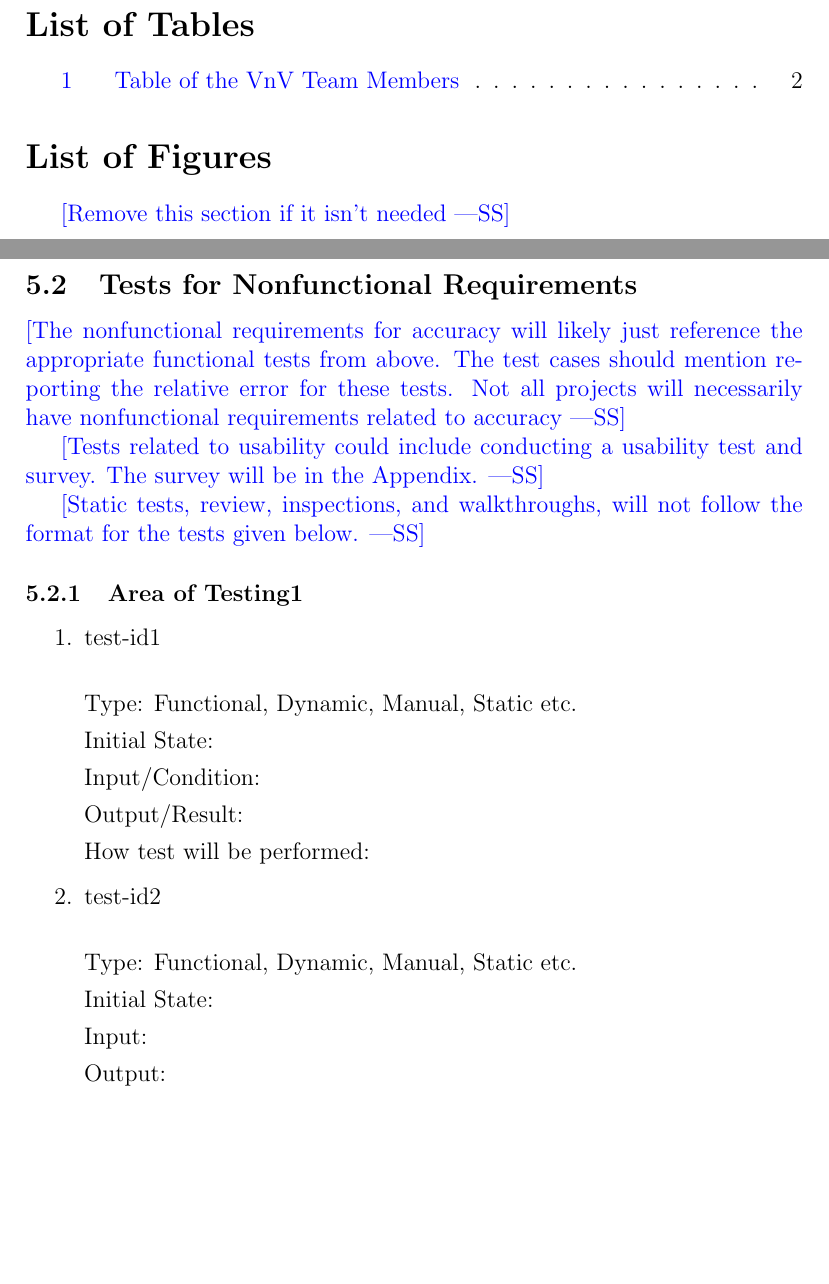
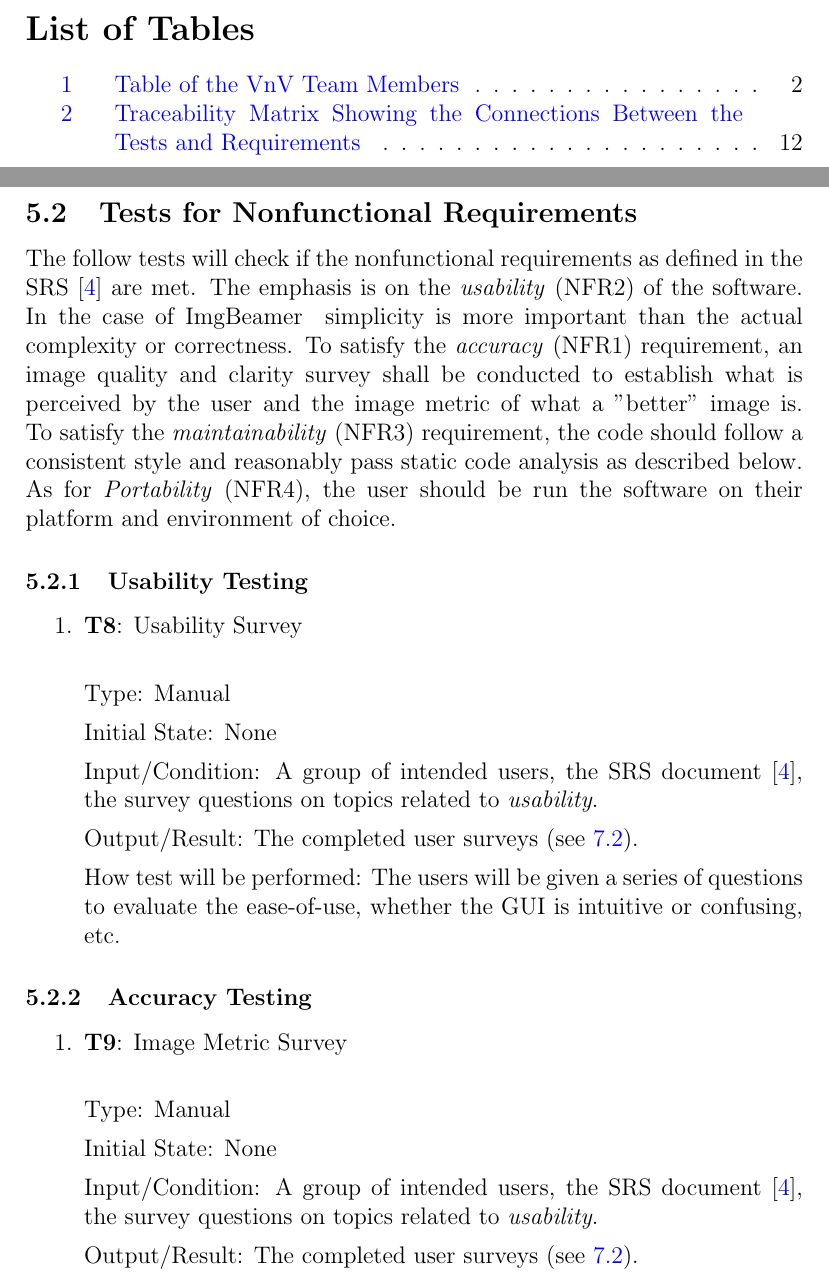
Before and after one commit to joedf/CAS741_w23, a LaTeX document (docs/VnVPlan/VnVPlan.tex): two parts of pages 4 and 13 of 17 before the commit and two parts of pages 4 and 13 of 19 after it, joined at a grey line, cut so that both start at the same text, the shorter picture padded with empty space. Compiled offline with pdfLaTeX.

Commit message:
progress on vnv

```diff
--- a/docs/VnVPlan/VnVPlan.tex
+++ b/docs/VnVPlan/VnVPlan.tex
@@ -47,9 +47,6 @@ Date 2 & 1.1 & Notes\\
 
 \listoftables
 
-\listoffigures
-\wss{Remove this section if it isn't needed}
-
 \newpage
 
 \section{Symbols, Abbreviations and Acronyms}
@@ -369,47 +363,45 @@ and a smaller number otherwise.
 
 \subsection{Tests for Nonfunctional Requirements}
 
-\wss{The nonfunctional requirements for accuracy will likely just reference the
-  appropriate functional tests from above.  The test cases should mention
-  reporting the relative error for these tests.  Not all projects will
-  necessarily have nonfunctional requirements related to accuracy}
+The follow tests will check if the nonfunctional requirements as defined in the SRS \citep{SRS} are
+met. The emphasis is on the \textit{usability} (NFR2) of the software. In the case of \progname~
+simplicity is more important than the actual complexity or correctness.
+To satisfy the \textit{accuracy} (NFR1) requirement, an image quality and clarity survey shall be
+conducted to establish what is perceived by the user and the image metric of what
+a "better" image is. To satisfy the \textit{maintainability} (NFR3) requirement, the code should
+follow a consistent style and reasonably pass static code analysis as described below.
+As for \textit{Portability} (NFR4), the user should be run the software on their platform and
+environment of choice.
 
-\wss{Tests related to usability could include conducting a usability test and
-  survey.  The survey will be in the Appendix.}
-
-\wss{Static tests, review, inspections, and walkthroughs, will not follow the
-format for the tests given below.}
-
-\subsubsection{Area of Testing1}
-
+\subsubsection{Usability Testing}
 \begin{enumerate}
 
-\item{test-id1\\}
+  \item{\textbf{T\refstepcounter{testnum}\thetestnum \label{T_surveyUsability}}: Usability Survey\\}
 
-Type: Functional, Dynamic, Manual, Static etc.
+  Type: Manual
 
-Initial State:
+  Initial State: None
 
-Input/Condition:
+  Input/Condition: A group of intended users, the SRS document \citep{SRS},
+  the survey questions on topics related to \textit{usability}.
 
-Output/Result:
+  Output/Result: The completed user surveys (see \ref{survey_usability}).
 
-How test will be performed:
-
-\item{test-id2\\}
-
-Type: Functional, Dynamic, Manual, Static etc.
-
-Initial State:
-
-Input:
-
-Output:
-
-How test will be performed:
+  How test will be performed: The users will be given a series of questions to evaluate the
+  ease-of-use, whether the GUI is intuitive or confusing, etc.
 
 \end{enumerate}
 
-\subsubsection{Area of Testing2}
+\subsubsection{Accuracy Testing}
+\begin{enumerate}
 
-...
+  \item{\textbf{T\refstepcounter{testnum}\thetestnum \label{T_surveyMetric}}: Image Metric Survey\\}
+
+  Type: Manual
+
+  Initial State: None
+
+  Input/Condition: A group of intended users, the SRS document \citep{SRS},
+  the survey questions on topics related to \textit{usability}.
+
+  Output/Result: The completed user surveys (see \ref{survey_usability}).
```
Also changed, not shown: docs/VnVPlan/VnVPlan.pdf, docs/VnVPlan/VnVPlan.tex (64 more changed lines).
